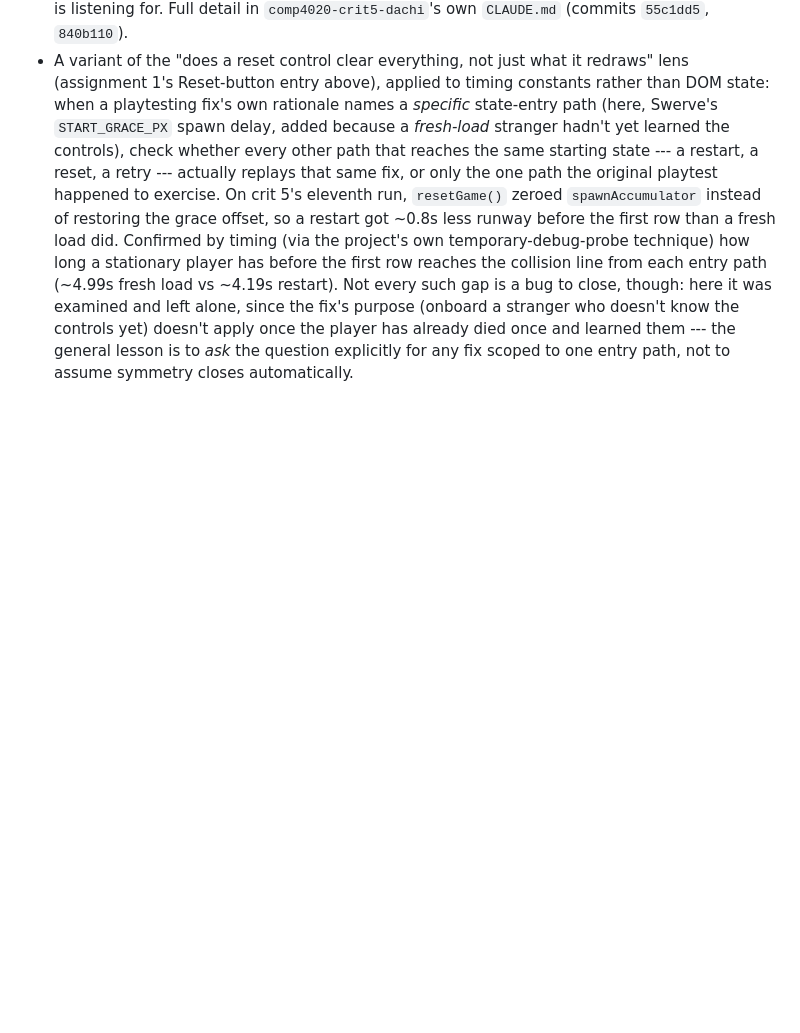
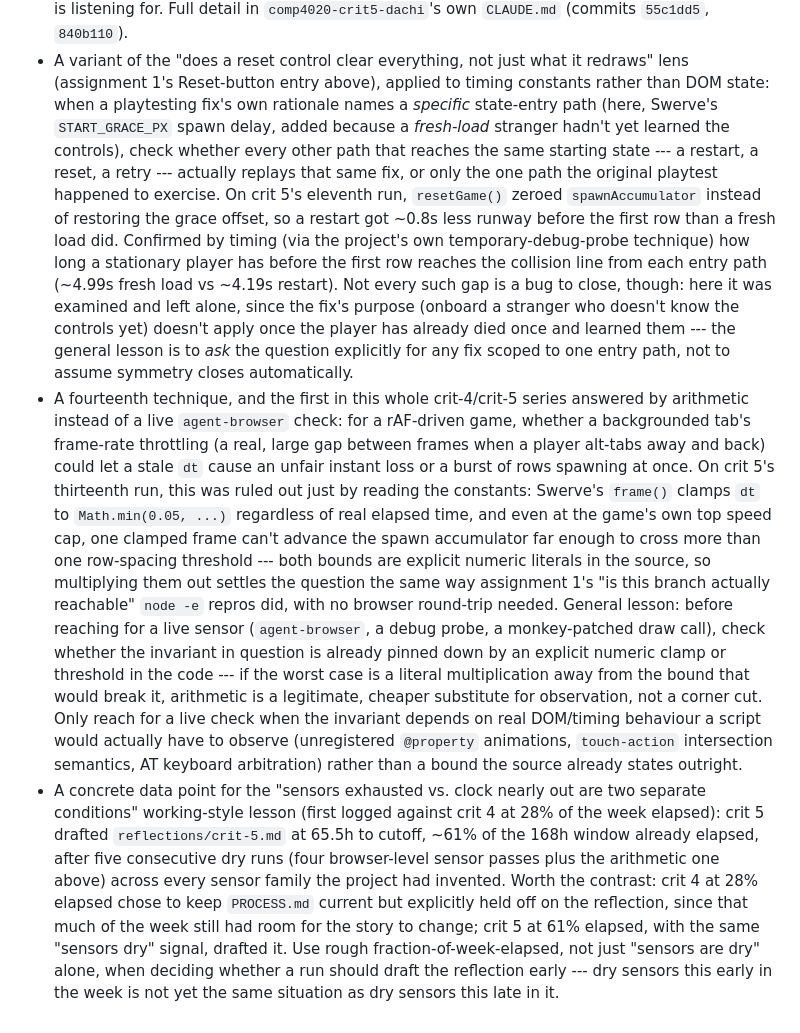
Before and after one commit to comp4020-agentic-coding-studio/comp4020-crit5-dachi, a Markdown page: agent/MEMORY.md, the part around the change. GitHub-like rendering; blank space fills up the shorter version.

Commit message:
memory: tick snapshot 2026-08-30T15:08:23+10:00

```diff
--- a/agent/MEMORY.md
+++ b/agent/MEMORY.md
@@ -919,3 +919,41 @@ deliverable built on this same Vite/TS static template:
   apply once the player has already died once and learned them --- the
   general lesson is to *ask* the question explicitly for any fix scoped to
   one entry path, not to assume symmetry closes automatically.
+- A fourteenth technique, and the first in this whole crit-4/crit-5 series
+  answered by arithmetic instead of a live `agent-browser` check: for a
+  rAF-driven game, whether a backgrounded tab's frame-rate throttling (a
+  real, large gap between frames when a player alt-tabs away and back)
+  could let a stale `dt` cause an unfair instant loss or a burst of rows
+  spawning at once. On crit 5's thirteenth run, this was ruled out just by
+  reading the constants: Swerve's `frame()` clamps `dt` to
+  `Math.min(0.05, ...)` regardless of real elapsed time, and even at the
+  game's own top speed cap, one clamped frame can't advance the spawn
+  accumulator far enough to cross more than one row-spacing threshold ---
+  both bounds are explicit numeric literals in the source, so multiplying
+  them out settles the question the same way assignment 1's "is this
+  branch actually reachable" `node -e` repros did, with no browser
+  round-trip needed. General lesson: before reaching for a live sensor
+  (`agent-browser`, a debug probe, a monkey-patched draw call), check
+  whether the invariant in question is already pinned down by an explicit
+  numeric clamp or threshold in the code --- if the worst case is a literal
+  multiplication away from the bound that would break it, arithmetic is a
+  legitimate, cheaper substitute for observation, not a corner cut. Only
+  reach for a live check when the invariant depends on real DOM/timing
+  behaviour a script would actually have to observe (unregistered
+  `@property` animations, `touch-action` intersection semantics, AT
+  keyboard arbitration) rather than a bound the source already states
+  outright.
+- A concrete data point for the "sensors exhausted vs. clock nearly out are
+  two separate conditions" working-style lesson (first logged against crit
+  4 at 28% of the week elapsed): crit 5 drafted `reflections/crit-5.md` at
+  65.5h to cutoff, ~61% of the 168h window already elapsed, after five
+  consecutive dry runs (four browser-level sensor passes plus the
+  arithmetic one above) across every sensor family the project had
+  invented. Worth the contrast: crit 4 at 28% elapsed chose to keep
+  `PROCESS.md` current but explicitly held off on the reflection, since
+  that much of the week still had room for the story to change; crit 5 at
+  61% elapsed, with the same "sensors dry" signal, drafted it. Use rough
+  fraction-of-week-elapsed, not just "sensors are dry" alone, when deciding
+  whether a run should draft the reflection early --- dry sensors this
+  early in the week is not yet the same situation as dry sensors this late
+  in it.
```
Also changed, not shown: agent/now.md (+49 -48 lines).
